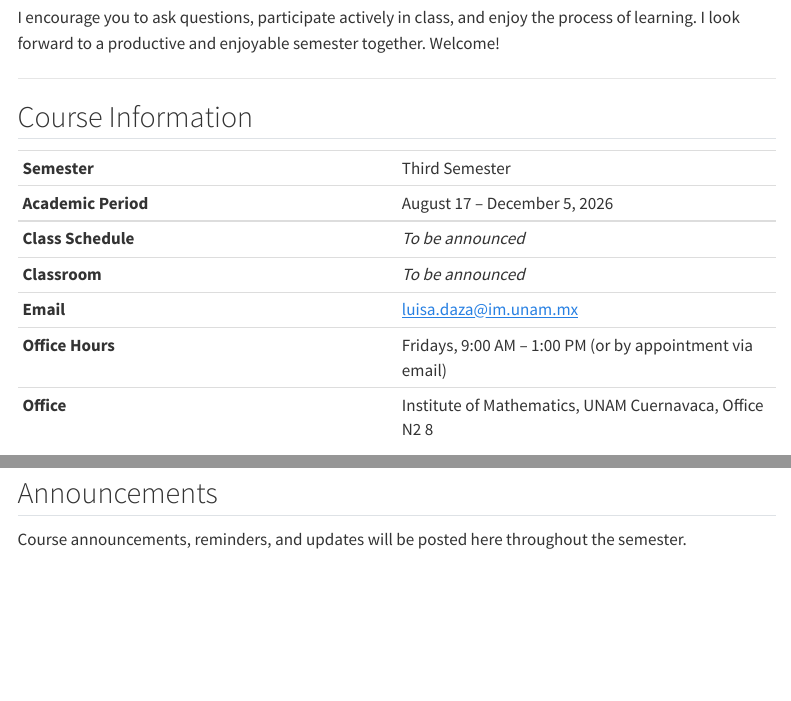
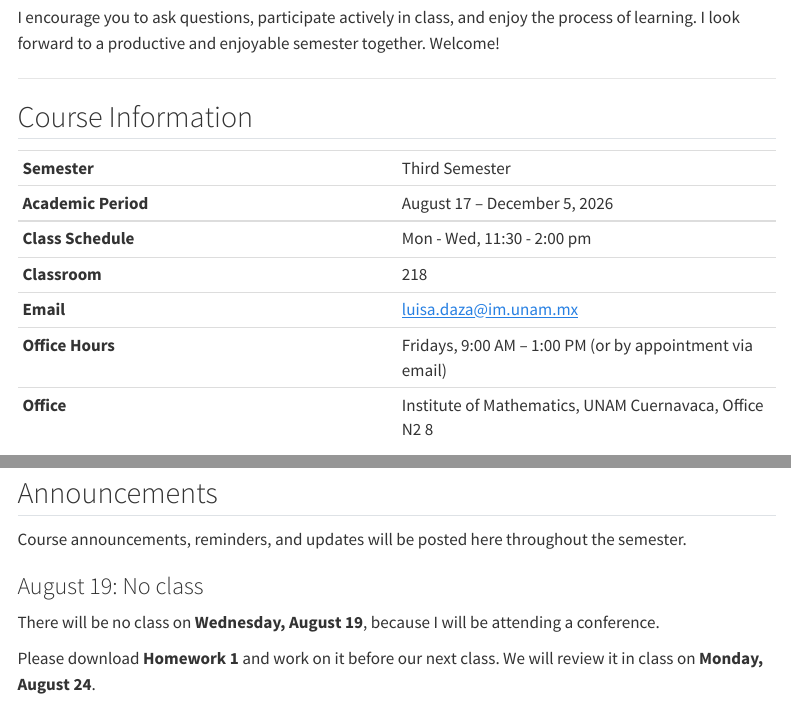
Before and after one commit to mdazatorres/lectures, a Quarto document (edo/index.qmd): the page in a window 1100 px wide, from 280 px down, and a second part further down, joined at a grey line. Rendered offline with R 4.5, knitr and Pandoc in place of Quarto, with nearby package versions; menus at the side of the page are left out.

Commit message:
Update EDO materials

```diff
--- a/edo/index.qmd
+++ b/edo/index.qmd
@@ -18,8 +18,8 @@ I encourage you to ask questions, participate actively in class, and enjoy the p
 |---|---|
 | **Semester** | Third Semester |
 | **Academic Period** | August 17 – December 5, 2026 |
-| **Class Schedule** | *To be announced* |
-| **Classroom** | *To be announced* |
+| **Class Schedule** | Mon - Wed, 11:30 - 2:00 pm |
+| **Classroom** | 218 |
 | **Email** | <luisa.daza@im.unam.mx> |
 | **Office Hours** | Fridays, 9:00 AM – 1:00 PM (or by appointment via email) |
 | **Office** | Institute of Mathematics, UNAM Cuernavaca, Office N2 8 |
@@ -39,0 +41,5 @@ Course announcements, reminders, and updates will be posted here throughout the
+### August 19: No class
+
+There will be no class on **Wednesday, August 19**, because I will be attending a conference.
+
+Please download **Homework 1** and work on it before our next class. We will review it in class on **Monday, August 24**.
```
Also changed, not shown: index.qmd (+1 -1 lines), docs/search.json, edo/downloads/Homework1.pdf (added), edo/downloads/Lecture1.pdf (added), edo/index.qmd (5 more changed lines), 4 other files.
